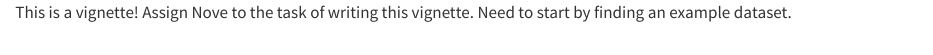
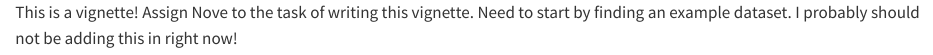
Before and after one commit to tyoung1990/toyPipeline, a Quarto document (docs/vignette.qmd): the page in a window 1100 px wide, from its top. Rendered offline with R 4.5, knitr and Pandoc in place of Quarto, with nearby package versions.

Commit message:
warning note about conflict?

```diff
--- a/docs/vignette.qmd
+++ b/docs/vignette.qmd
@@ -1,3 +1,4 @@
 This is a vignette!
 Assign Nove to the task of writing this vignette.
 Need to start by finding an example dataset.
+I probably should not be adding this in right now!
```
